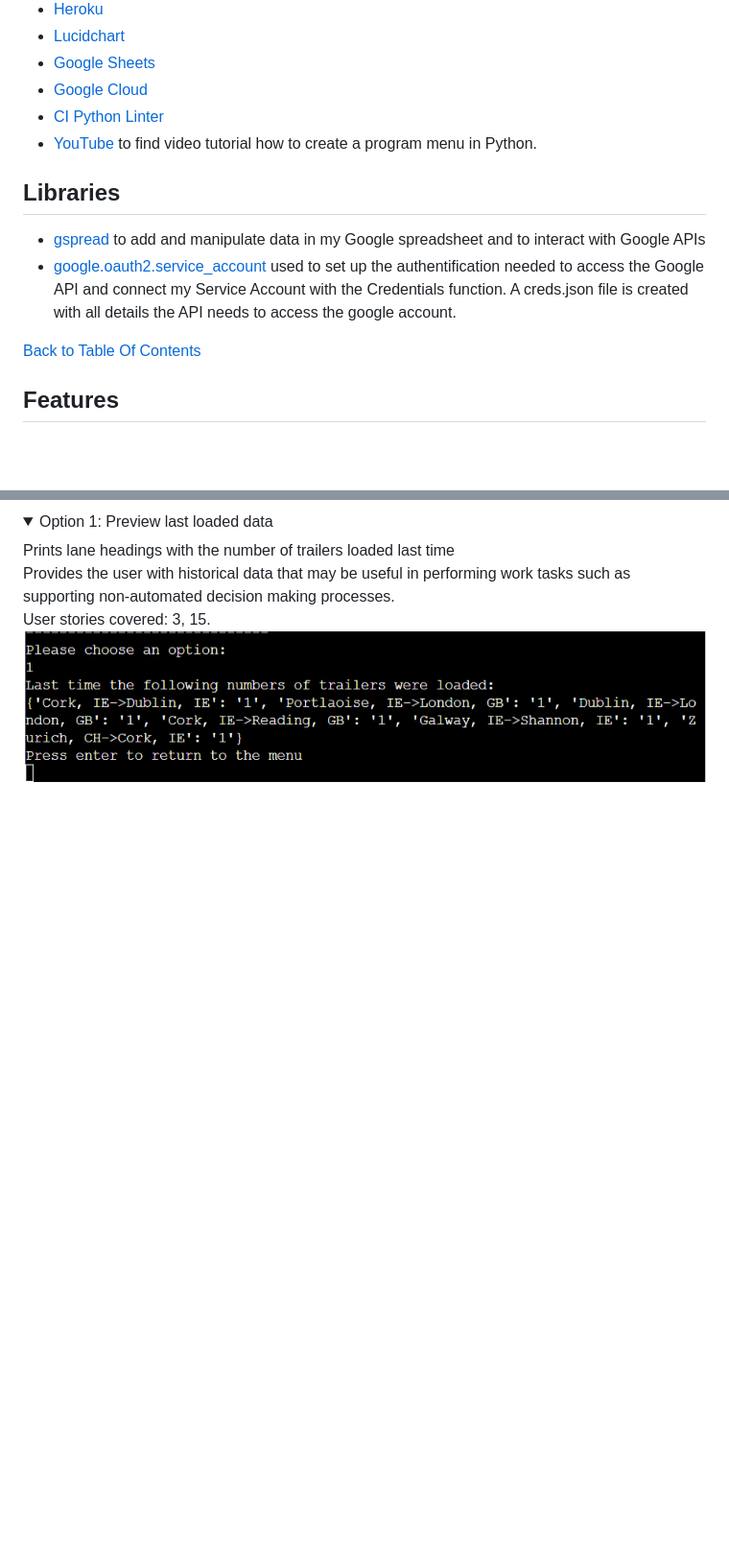
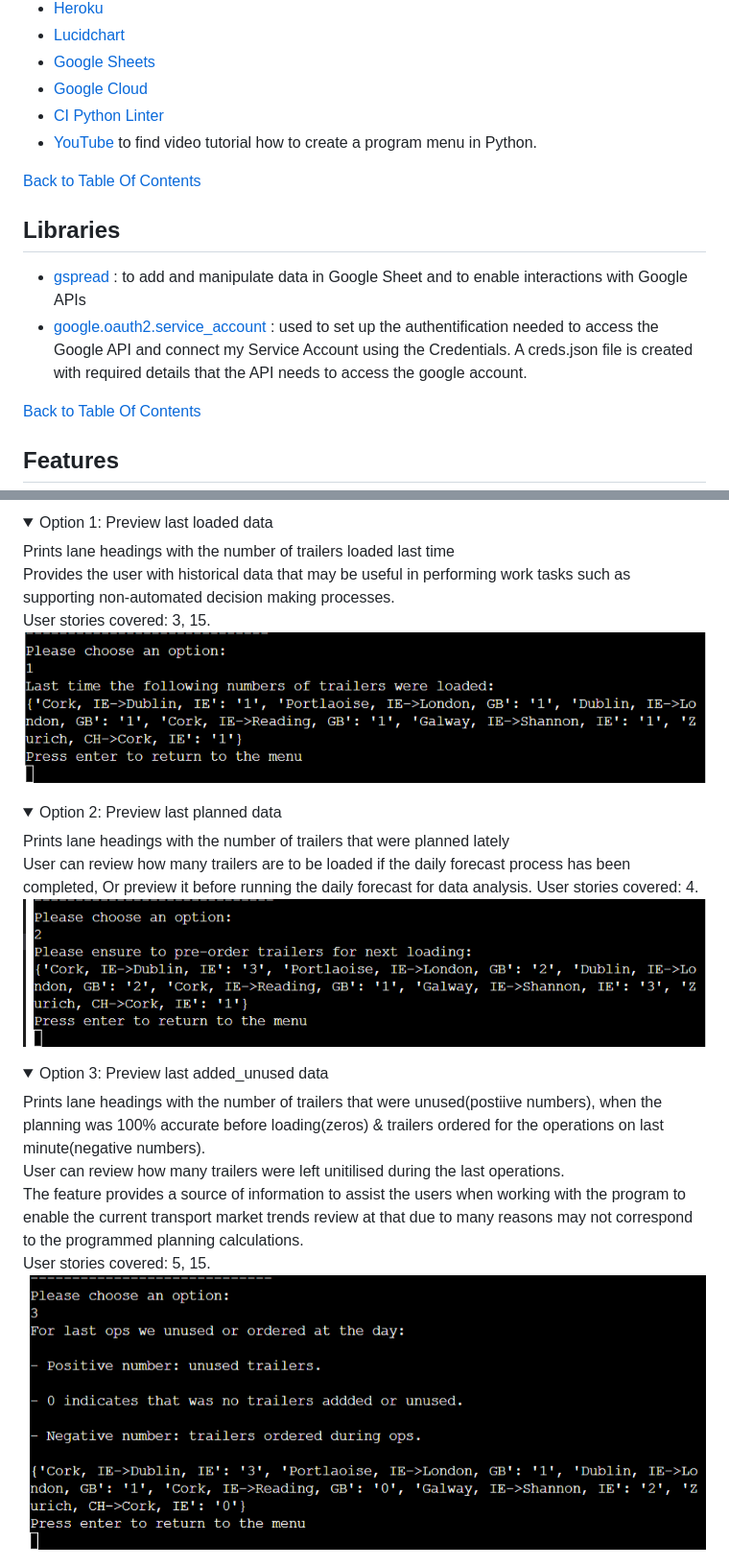
Before and after one commit to WojtekKamilowski/CI_PP3_TDP, a Markdown page: README.md, 2 parts joined by grey strips. Shown: that part at 96% size. GitHub-like rendering; pictures changed too: docs/features/preview-last-added-unused-data.png (added), docs/features/preview-last-planned-data.png (added); folded sections open; blank space fills up the shorter version.

Commit message:
Add more user stories to README.md

```diff
--- a/README.md
+++ b/README.md
@@ -281,9 +284,11 @@ As the site owner I want to:
 - [CI Python Linter](https://pep8ci.herokuapp.com/)
 - [YouTube](https://www.youtube.com/) to find video tutorial how to create a program menu in Python.
 
+[Back to Table Of Contents](#table-of-contents)
+
 ## Libraries
-- [gspread](https://docs.gspread.org/en/latest/index.html) to add and manipulate data in my Google spreadsheet and to interact with Google APIs
-- [google.oauth2.service_account](https://google-auth.readthedocs.io/en/master/) used to set up the authentification needed to access the Google API and connect my Service Account with the Credentials function. A creds.json file is created with all details the API needs to access the google account.
+- [gspread](https://docs.gspread.org/en/latest/index.html) : to add and manipulate data in Google Sheet and to enable interactions with Google APIs
+- [google.oauth2.service_account](https://google-auth.readthedocs.io/en/master/) : used to set up the authentification needed to access the Google API and connect my Service Account using the Credentials. A creds.json file is created with required details that the API needs to access the google account.
 
 [Back to Table Of Contents](#table-of-contents)
 
@@ -314,3 +319,22 @@ As the site owner I want to:
     User stories covered: 3, 15.
     <img src="docs/features/preview-last-loaded-data.png">
 </details>
+
+<details>
+    <summary>Option 2: Preview last planned data</summary>
+    Prints lane headings with the number of trailers that were planned lately<br>
+    User can review how many trailers are to be loaded if the daily forecast process has been completed,
+    Or preview it before running the daily forecast for data analysis.
+    User stories covered: 4.
+    <img src="docs/features/preview-last-planned-data.png">
+</details>
+
+<details>
+    <summary>Option 3: Preview last added_unused data</summary>
+    Prints lane headings with the number of trailers that were unused(postiive numbers), when the planning was 100% accurate before loading(zeros) & trailers ordered for the operations on last minute(negative numbers).<br>
+    User can review how many trailers were left unitilised during the last operations.<br>
+    The feature provides a source of information to assist the users when working with the program to enable the current transport market trends review at that due to many reasons may not correspond to the programmed planning calculations.<br>
+    User stories covered: 5, 15.
+    <img src="docs/features/preview-last-added-unused-data.png">
+</details>
+
```
Also changed, not shown: other parts of README.md (+26 -0 lines), docs/features/add-lane-exit-added.png (added), docs/features/add-lane-exit.png (added), docs/features/run-unused-haulage-costs-report-default.png (added), docs/features/run-unused-haulage-costs-report-invalid-input.png (added).
